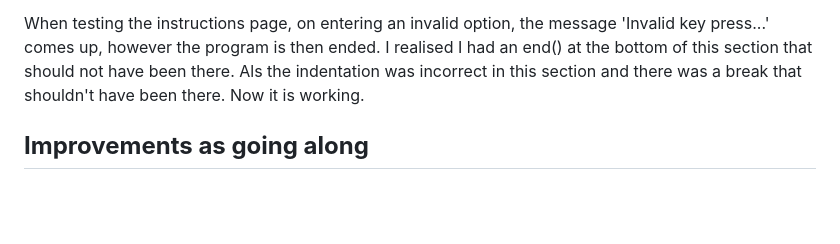
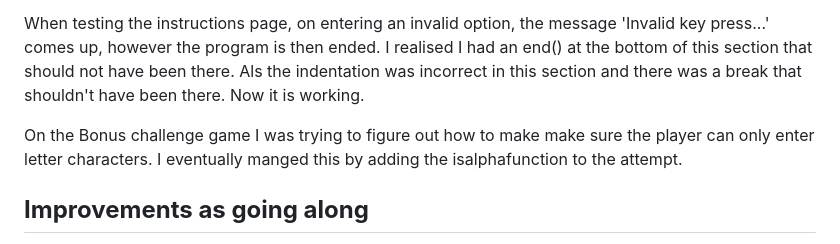
Before and after one commit to helsbels-del/Boss-Brain, a Markdown page: README.md, the part around the change. Drawn GitHub-style; blank space fills up the shorter version.

Commit message:
FEAT: Add bug fix to readme.

```diff
--- a/README.md
+++ b/README.md
@@ -116,6 +116,8 @@ During the tesing stages I realised that after the player guesses the code corre
 
 When testing the instructions page, on entering an invalid option, the message 'Invalid key press...' comes up, however the program is then ended. I realised I had an end() at the bottom of this section that should not have been there. Als the indentation was incorrect in this section and there was a break that shouldn't have been there. Now it is working.
 
+On the Bonus challenge game I was trying to figure out how to make make sure the player can only enter letter characters. I eventually manged this by adding the isalphafunction to the attempt.
+
 ## **Improvements as going along**
 
 Initially the player had to write the name of each of the colours out. I was was testing out my coding I was finding this very time consuming and heavy on the finger usage. I decided to use the first letters of each of the colours instead which made it much simpler and enjoyable. I also added the .upper so that the player can inut lowercase or uppercase letters and either will be excepted.
```
